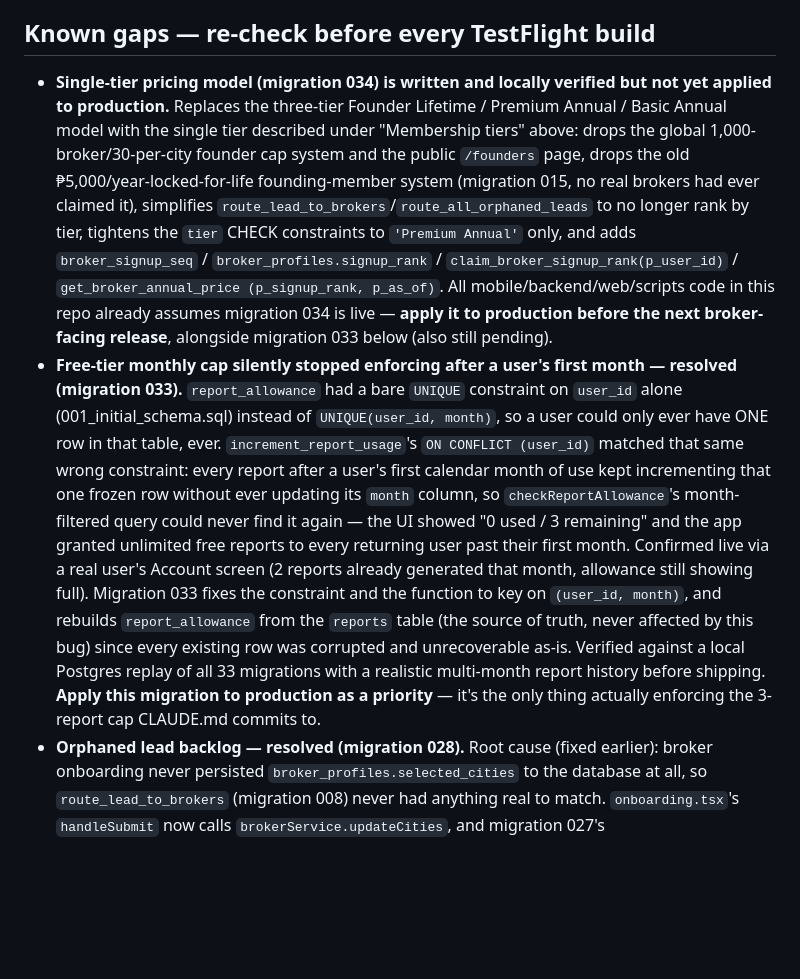
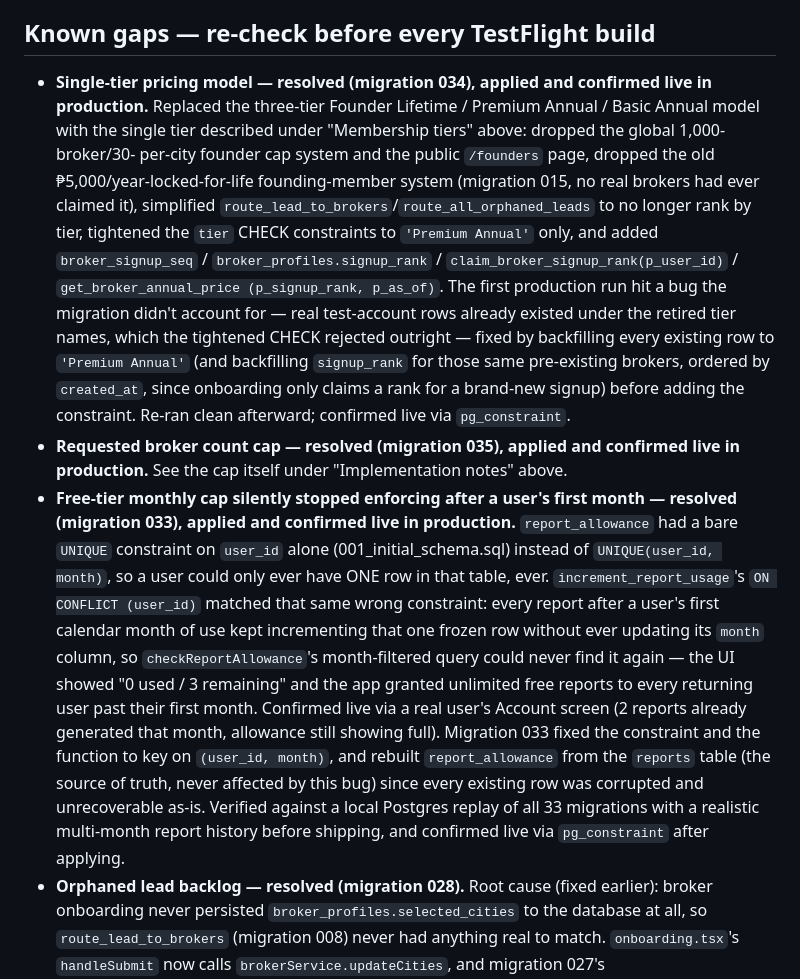
Before and after one commit to cha-tests/appraisal-online-ios, a Markdown page: CLAUDE.md, the part around the change. GitHub-like rendering; blank space fills up the shorter version.

Commit message:
Mark migrations 033/034/035 as applied and confirmed live in production
User ran all three via the Supabase SQL editor and confirmed each
end-state (tier backfill + signup_rank for 034, the month-keyed constraint
for 033, the broker-count range constraint for 035) directly against
pg_constraint. Updates CLAUDE.md's "Known gaps" so these no longer read as
pending work.

Co-Authored-By: Claude Sonnet 5 <noreply@anthropic.com>
Claude-Session: https://claude.ai/code/session_014TrKadUD1mBXWvNXav2Wxx

```diff
--- a/CLAUDE.md
+++ b/CLAUDE.md
@@ -225,25 +225,33 @@ from the code:
 
 ## Known gaps — re-check before every TestFlight build
 
-- **Single-tier pricing model (migration 034) is written and locally
-  verified but not yet applied to production.** Replaces the three-tier
-  Founder Lifetime / Premium Annual / Basic Annual model with the single
-  tier described under "Membership tiers" above: drops the global
-  1,000-broker/30-per-city founder cap system and the public `/founders`
-  page, drops the old ₱5,000/year-locked-for-life founding-member system
-  (migration 015, no real brokers had ever claimed it), simplifies
+- **Single-tier pricing model — resolved (migration 034), applied and
+  confirmed live in production.** Replaced the three-tier Founder Lifetime
+  / Premium Annual / Basic Annual model with the single tier described
+  under "Membership tiers" above: dropped the global 1,000-broker/30-
+  per-city founder cap system and the public `/founders` page, dropped the
+  old ₱5,000/year-locked-for-life founding-member system (migration 015,
+  no real brokers had ever claimed it), simplified
   `route_lead_to_brokers`/`route_all_orphaned_leads` to no longer rank by
-  tier, tightens the `tier` CHECK constraints to `'Premium Annual'` only,
-  and adds `broker_signup_seq` / `broker_profiles.signup_rank` /
+  tier, tightened the `tier` CHECK constraints to `'Premium Annual'` only,
+  and added `broker_signup_seq` / `broker_profiles.signup_rank` /
   `claim_broker_signup_rank(p_user_id)` / `get_broker_annual_price
-  (p_signup_rank, p_as_of)`. All mobile/backend/web/scripts code in this
-  repo already assumes migration 034 is live — **apply it to production
-  before the next broker-facing release**, alongside migration 033 below
-  (also still pending).
+  (p_signup_rank, p_as_of)`. The first production run hit a bug the
+  migration didn't account for — real test-account rows already existed
+  under the retired tier names, which the tightened CHECK rejected
+  outright — fixed by backfilling every existing row to `'Premium Annual'`
+  (and backfilling `signup_rank` for those same pre-existing brokers,
+  ordered by `created_at`, since onboarding only claims a rank for a
+  brand-new signup) before adding the constraint. Re-ran clean afterward;
+  confirmed live via `pg_constraint`.
+- **Requested broker count cap — resolved (migration 035), applied and
+  confirmed live in production.** See the cap itself under "Implementation
+  notes" above.
 - **Free-tier monthly cap silently stopped enforcing after a user's first
-  month — resolved (migration 033).** `report_allowance` had a bare
-  `UNIQUE` constraint on `user_id` alone (001_initial_schema.sql) instead
-  of `UNIQUE(user_id, month)`, so a user could only ever have ONE row in
+  month — resolved (migration 033), applied and confirmed live in
+  production.** `report_allowance` had a bare `UNIQUE` constraint on
+  `user_id` alone (001_initial_schema.sql) instead of
+  `UNIQUE(user_id, month)`, so a user could only ever have ONE row in
   that table, ever. `increment_report_usage`'s `ON CONFLICT (user_id)`
   matched that same wrong constraint: every report after a user's first
   calendar month of use kept incrementing that one frozen row without
@@ -252,14 +260,13 @@ from the code:
   / 3 remaining" and the app granted unlimited free reports to every
   returning user past their first month. Confirmed live via a real user's
   Account screen (2 reports already generated that month, allowance still
-  showing full). Migration 033 fixes the constraint and the function to
-  key on `(user_id, month)`, and rebuilds `report_allowance` from the
+  showing full). Migration 033 fixed the constraint and the function to
+  key on `(user_id, month)`, and rebuilt `report_allowance` from the
   `reports` table (the source of truth, never affected by this bug) since
   every existing row was corrupted and unrecoverable as-is. Verified
   against a local Postgres replay of all 33 migrations with a realistic
-  multi-month report history before shipping. **Apply this migration to
-  production as a priority** — it's the only thing actually enforcing the
-  3-report cap CLAUDE.md commits to.
+  multi-month report history before shipping, and confirmed live via
+  `pg_constraint` after applying.
 - **Orphaned lead backlog — resolved (migration 028).** Root cause (fixed
   earlier): broker onboarding never persisted `broker_profiles.selected_cities`
   to the database at all, so `route_lead_to_brokers` (migration 008) never had
```
